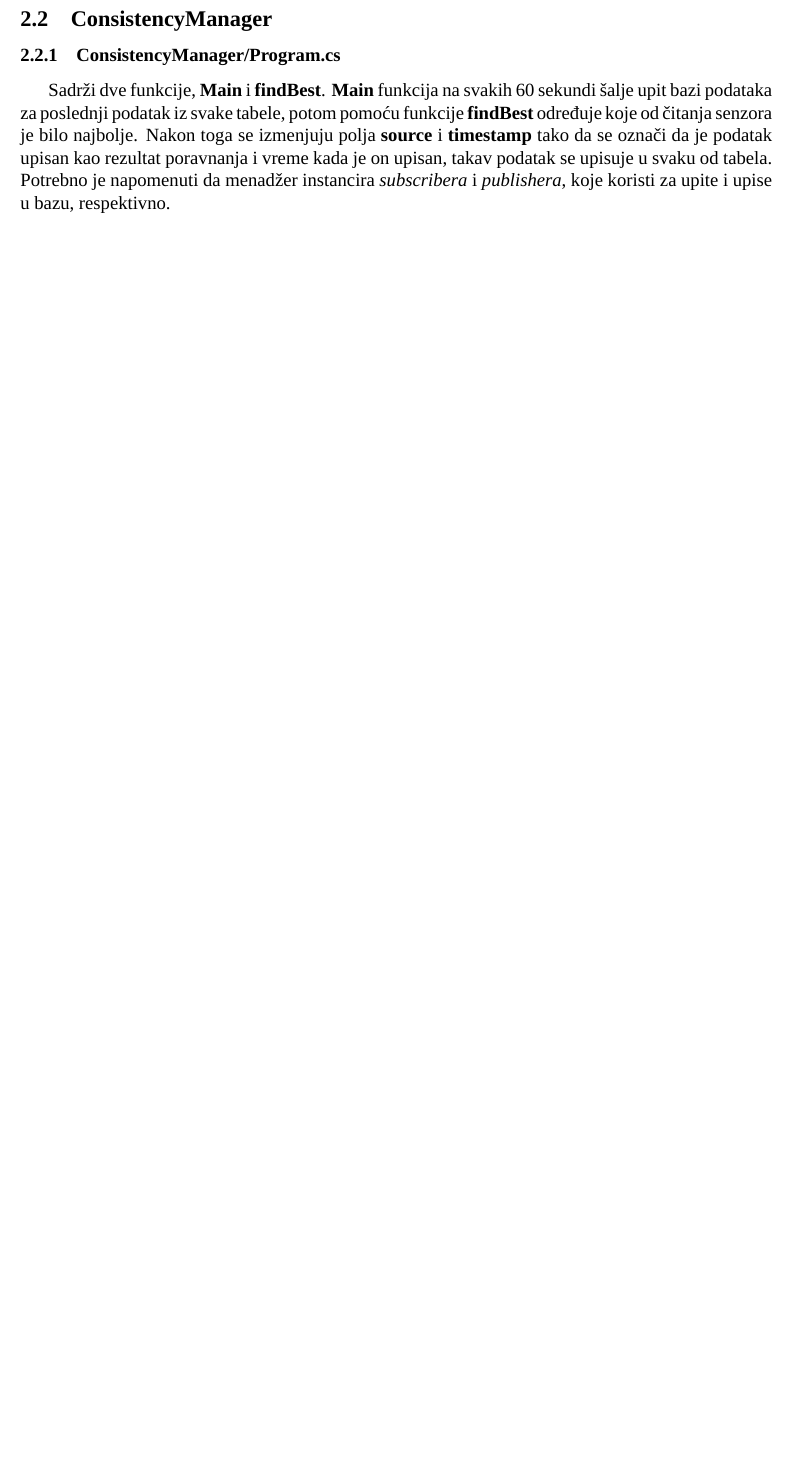
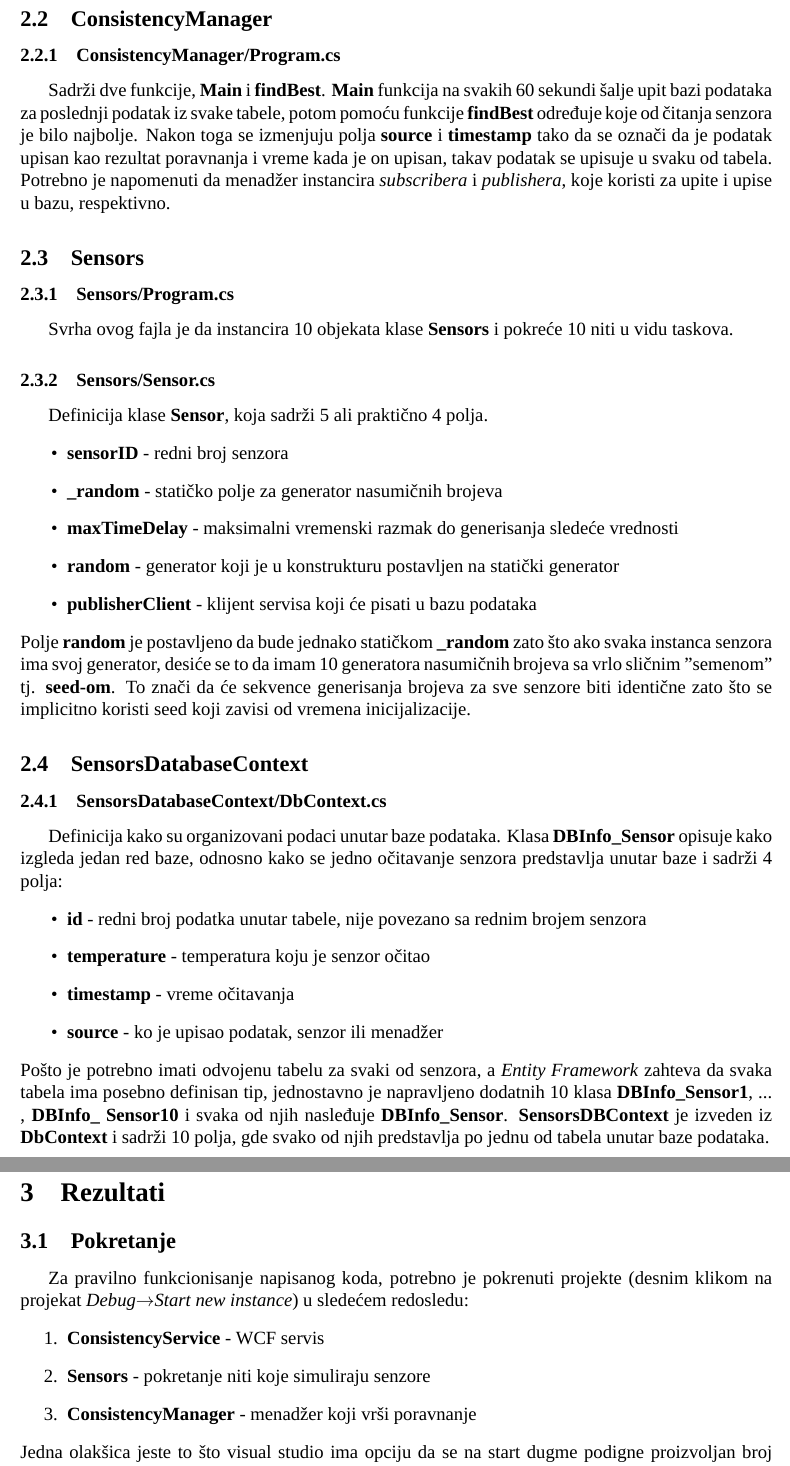
Before and after one commit to crnicavic/drus, a LaTeX document (projekat/dokumentacija/doc.tex): part of page 3 of 3 before the commit and two parts of pages 3 and 4 of 4 after it, the two joined at a grey line, cut so that both start at the same text, the shorter picture padded with empty space. Compiled offline with XeLaTeX; a missing font is replaced by an installed copy or a similar font.

Commit message:
doc is nearing edn

```diff
--- a/projekat/dokumentacija/doc.tex
+++ b/projekat/dokumentacija/doc.tex
@@ -142,3 +143,54 @@ označi da je podatak upisan kao rezultat poravnanja i vreme kada je on upisan,
 takav podatak se upisuje u svaku od tabela.
 Potrebno je napomenuti da menadžer instancira \textit{subscribera} i
 \textit{publishera}, koje koristi za upite i upise u bazu, respektivno.
+\subsection{Sensors}
+\subsubsection{Sensors/Program.cs}
+Svrha ovog fajla je da instancira 10 objekata klase \textbf{Sensors} i pokreće
+10 niti u vidu taskova.
+\subsubsection{Sensors/Sensor.cs}
+Definicija klase \textbf{Sensor}, koja sadrži 5 ali praktično 4 polja.
+\begin{itemize}
+	\item \textbf{sensorID} - redni broj senzora
+	\item \textbf{\_random} - statičko polje za generator nasumičnih brojeva
+	\item \textbf{maxTimeDelay} - maksimalni vremenski razmak do generisanja
+		sledeće vrednosti
+	\item \textbf{random} - generator koji je u konstrukturu postavljen na
+		statički generator
+	\item \textbf{publisherClient} - klijent servisa koji će pisati u bazu
+		podataka
+\end{itemize}
+Polje \textbf{random} je postavljeno da bude jednako statičkom \textbf{\_random}
+zato što ako svaka instanca senzora ima svoj generator, desiće se to da imam 10
+generatora nasumičnih brojeva sa vrlo sličnim "semenom" tj. \textbf{seed-om}.
+To znači da će sekvence generisanja brojeva za sve senzore biti identične zato
+što se implicitno koristi seed koji zavisi od vremena inicijalizacije.
+\subsection{SensorsDatabaseContext}
+\subsubsection{SensorsDatabaseContext/DbContext.cs}
+Definicija kako su organizovani podaci unutar baze podataka.
+Klasa \textbf{DBInfo\_Sensor} opisuje kako izgleda jedan red baze, odnosno kako
+se jedno očitavanje senzora predstavlja unutar baze i sadrži 4 polja:
+\begin{itemize}
+	\item \textbf{id} - redni broj podatka unutar tabele, nije povezano sa
+		rednim brojem senzora
+	\item \textbf{temperature} - temperatura koju je senzor očitao
+	\item \textbf{timestamp} - vreme očitavanja
+	\item \textbf{source} - ko je upisao podatak, senzor ili menadžer
+\end{itemize}
+Pošto je potrebno imati odvojenu tabelu za svaki od senzora, a \textit{Entity
+Framework} zahteva da svaka tabela ima posebno definisan tip, jednostavno je
+napravljeno dodatnih 10 klasa \textbf{DBInfo\_Sensor1}, ... , \textbf{DBInfo\_
+Sensor10} i svaka od njih nasleđuje  \textbf{DBInfo\_Sensor}.
+\textbf{SensorsDBContext} je izveden iz \textbf{DbContext} i sadrži 10 polja,
+gde svako od njih predstavlja po jednu od tabela unutar baze podataka.
+\section{Rezultati}
+\subsection{Pokretanje}
+Za pravilno funkcionisanje napisanog koda, potrebno je pokrenuti projekte
+(desnim klikom na projekat \textit{Debug}$\rightarrow$\textit{Start new instance})
+u sledećem redosledu:
+\begin{enumerate}
+	\item \textbf{ConsistencyService} - WCF servis
+	\item \textbf{Sensors} - pokretanje niti koje simuliraju senzore
+	\item \textbf{ConsistencyManager} - menadžer koji vrši poravnanje
+\end{enumerate}
+Jedna olakšica jeste to što visual studio ima opciju da se na start dugme
+podigne proizvoljan broj projekata u proizvoljnom redosledu.
@@ -145 +203,4 @@ Potrebno je napomenuti da menadžer instancira \textit{subscribera} i
+\end{figure}
+\subsection{Rezultati}
+
 \end{document}
```
Also changed, not shown: projekat/dokumentacija/doc.pdf, projekat/dokumentacija/figs/Screenshot 2025-11-26 123940.png (added), projekat/dokumentacija/doc.tex (25 more changed lines).
